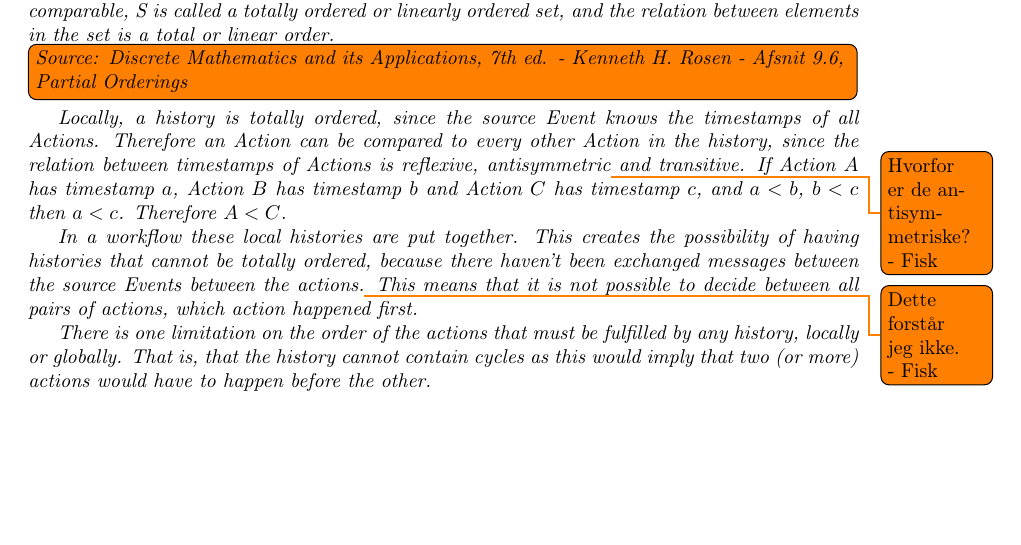
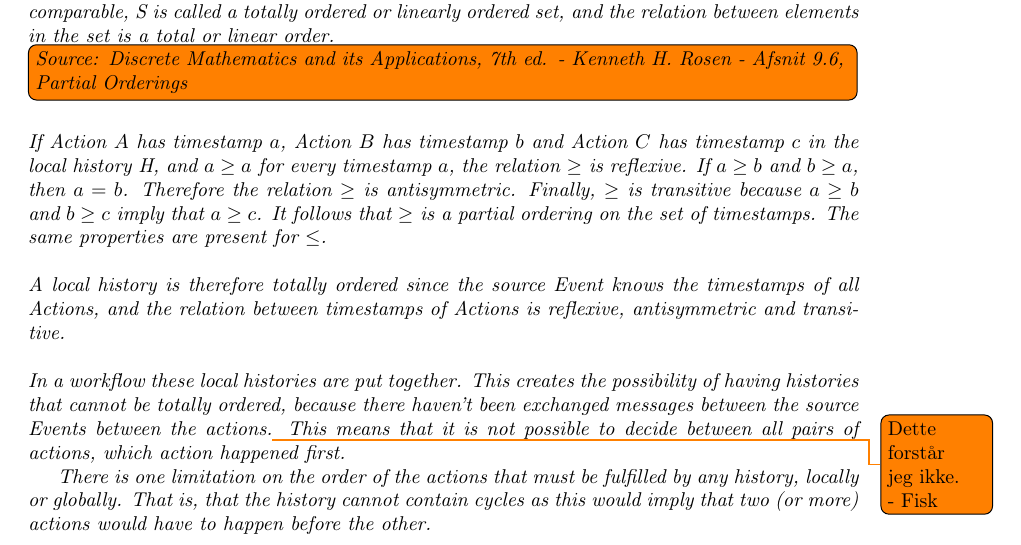
Before and after one commit to mikaellindemann/Distributed-Consensus, a LaTeX document (doc/tex/DCR-Consensus.tex, which reads doc/tex/content/problem-analysis.tex): part of page 9 of 23, cut so that both start at the same text, the shorter picture padded with empty space. Compiled offline with pdfLaTeX.

Commit message:
Made math bits make more sense. I think..

```diff
--- a/doc/tex/content/problem-analysis.tex
+++ b/doc/tex/content/problem-analysis.tex
@@ -26,10 +26,11 @@
 	If S is a partially ordered set and every two elements of S are comparable, S is called a totally ordered or linearly ordered set, and the relation between elements in the set is a total or linear order.
 	\todo[inline]{Source: Discrete Mathematics and its Applications, 7th ed. - Kenneth H. Rosen - Afsnit 9.6, Partial Orderings}
 
-	Locally, a history is totally ordered, since the source Event knows the timestamps of all Actions. Therefore an Action can be compared to every other Action in the history, since the relation between timestamps of Actions is reflexive, antisymmetric\todo{Hvorfor er de antisymmetriske? - Fisk} and transitive.
-	If Action $A$ has timestamp $a$, Action $B$ has timestamp $b$ and Action $C$ has timestamp $c$, and $a < b$, $b < c$ then $a < c$. Therefore $A < C$.
+	\newpar If Action $A$ has timestamp $a$, Action $B$ has timestamp $b$ and Action $C$ has timestamp $c$ in the local history H, and $a \geq a$ for every timestamp $a$, the relation $\geq$ is reflexive. If $a \geq b$ and $b \geq a$, then $a = b$. Therefore the relation $\geq$ is antisymmetric. Finally, $\geq$ is transitive because $a \geq b$ and $b \geq c$ imply that $a \geq c$. It follows that $\geq$ is a partial ordering on the set of timestamps. The same properties are present for $\leq$.
 
-	In a workflow these local histories are put together. This creates the possibility of having histories that cannot be totally ordered, because there haven't been exchanged messages between the source Events between the actions.\todo{Dette forstår jeg ikke. - Fisk} This means that it is not possible to decide between all pairs of actions, which action happened first.
+	\newpar A local history is therefore totally ordered since the source Event knows the timestamps of all Actions, and the relation between timestamps of Actions is reflexive, antisymmetric and transitive.
+
+	\newpar In a workflow these local histories are put together. This creates the possibility of having histories that cannot be totally ordered, because there haven't been exchanged messages between the source Events between the actions.\todo{Dette forstår jeg ikke. - Fisk} This means that it is not possible to decide between all pairs of actions, which action happened first.
 
 	There is one limitation on the order of the actions that must be fulfilled by any history, locally or globally. That is, that the history cannot contain cycles as this would imply that two (or more) actions would have to happen before the other.
 
```
Also changed, not shown: doc/tex/content/problem-analysis.tex (1 more changed lines).
